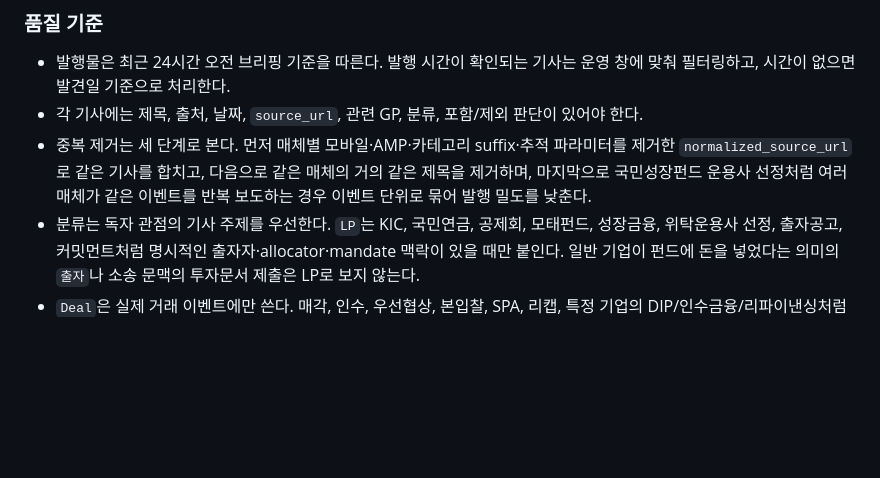
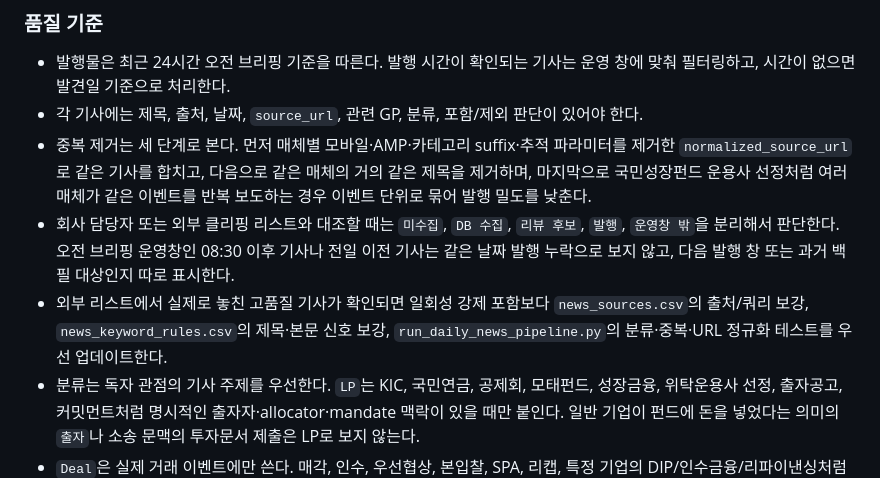
Before and after one commit to pkkong/korea-pef-db, a Markdown page: docs/agent_operating_briefs.md, the part around the change. Drawn GitHub-style; blank space fills up the shorter version.

Commit message:
Document newsletter clipping audit rules

```diff
--- a/docs/agent_operating_briefs.md
+++ b/docs/agent_operating_briefs.md
@@ -121,6 +121,8 @@
 - 발행물은 최근 24시간 오전 브리핑 기준을 따른다. 발행 시간이 확인되는 기사는 운영 창에 맞춰 필터링하고, 시간이 없으면 발견일 기준으로 처리한다.
 - 각 기사에는 제목, 출처, 날짜, `source_url`, 관련 GP, 분류, 포함/제외 판단이 있어야 한다.
 - 중복 제거는 세 단계로 본다. 먼저 매체별 모바일·AMP·카테고리 suffix·추적 파라미터를 제거한 `normalized_source_url`로 같은 기사를 합치고, 다음으로 같은 매체의 거의 같은 제목을 제거하며, 마지막으로 국민성장펀드 운용사 선정처럼 여러 매체가 같은 이벤트를 반복 보도하는 경우 이벤트 단위로 묶어 발행 밀도를 낮춘다.
+- 회사 담당자 또는 외부 클리핑 리스트와 대조할 때는 `미수집`, `DB 수집`, `리뷰 후보`, `발행`, `운영창 밖`을 분리해서 판단한다. 오전 브리핑 운영창인 08:30 이후 기사나 전일 이전 기사는 같은 날짜 발행 누락으로 보지 않고, 다음 발행 창 또는 과거 백필 대상인지 따로 표시한다.
+- 외부 리스트에서 실제로 놓친 고품질 기사가 확인되면 일회성 강제 포함보다 `news_sources.csv`의 출처/쿼리 보강, `news_keyword_rules.csv`의 제목·본문 신호 보강, `run_daily_news_pipeline.py`의 분류·중복·URL 정규화 테스트를 우선 업데이트한다.
 - 분류는 독자 관점의 기사 주제를 우선한다. `LP`는 KIC, 국민연금, 공제회, 모태펀드, 성장금융, 위탁운용사 선정, 출자공고, 커밋먼트처럼 명시적인 출자자·allocator·mandate 맥락이 있을 때만 붙인다. 일반 기업이 펀드에 돈을 넣었다는 의미의 `출자`나 소송 문맥의 투자문서 제출은 LP로 보지 않는다.
 - `Deal`은 실제 거래 이벤트에만 쓴다. 매각, 인수, 우선협상, 본입찰, SPA, 리캡, 특정 기업의 DIP/인수금융/리파이낸싱처럼 대상 회사·자산·펀드와 거래 행위가 보이는 기사여야 한다. 사모대출, 프라이빗크레딧, 고금리, 스페셜시추에이션, 컨퍼런스 인터뷰처럼 시장 환경이나 전략을 설명하는 기사는 `Market`이다.
 - `Market`은 시장 구조, 규제·소송·리스크, 업계 단체, GP 지분거래/GP 스테이크 같은 주제다. `GP 스테이크`는 특정 운용사의 펀드레이징이 아니라 운용사 지분 투자 시장 구조이므로 기본 분류를 `Market`으로 둔다.
```
